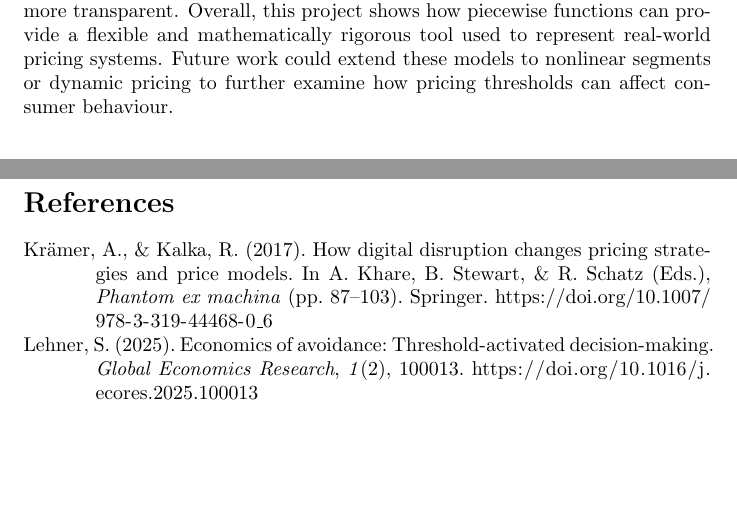
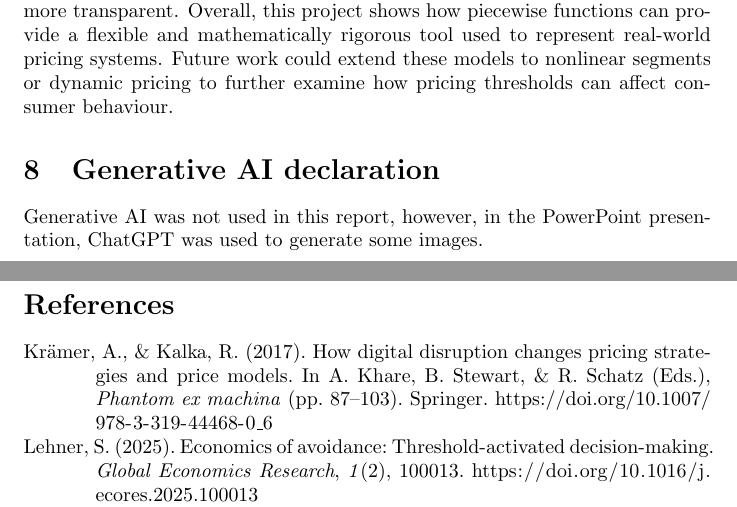
Before and after one commit to natw3784/Math-2030-Research-project, a LaTeX document (researchpaper.tex): two parts of pages 10 and 11 of 13, joined at a grey line, cut so that both start at the same text, the shorter picture padded with empty space. Compiled offline with pdfLaTeX.

Commit message:
Added Gnerative AI statement after rereading notes

```diff
--- a/researchpaper.tex
+++ b/researchpaper.tex
@@ -207,6 +207,8 @@ This report examines how piecewise functions can be used to model real-world pri
 
 The graphical analysis reinforced the findings by visualizing the price kinks and marginal changes in cost, making the economic applications of the model more transparent. Overall, this project shows how piecewise functions can provide a flexible and mathematically rigorous tool used to represent real-world pricing systems. Future work could extend these models to nonlinear segments or dynamic pricing to further examine how pricing thresholds can affect consumer behaviour.
 
+\section{Generative AI declaration}
+Generative AI was not used in this report, however, in the PowerPoint presentation, ChatGPT was used to generate some images.
 \newpage
 \printbibliography
 \newpage
```
Also changed, not shown: researchpaper.tex (2 more changed lines).
